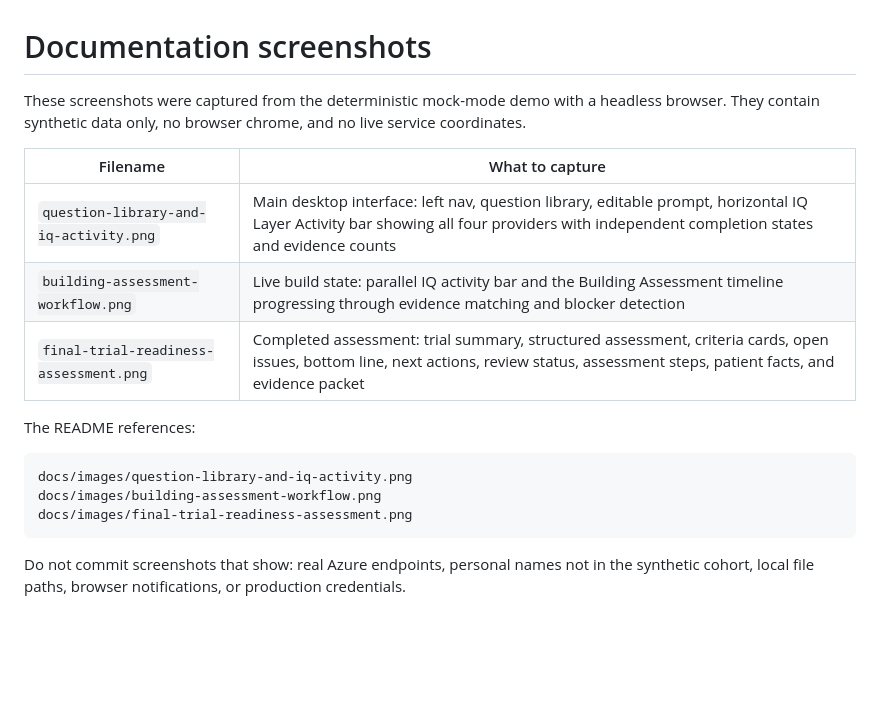
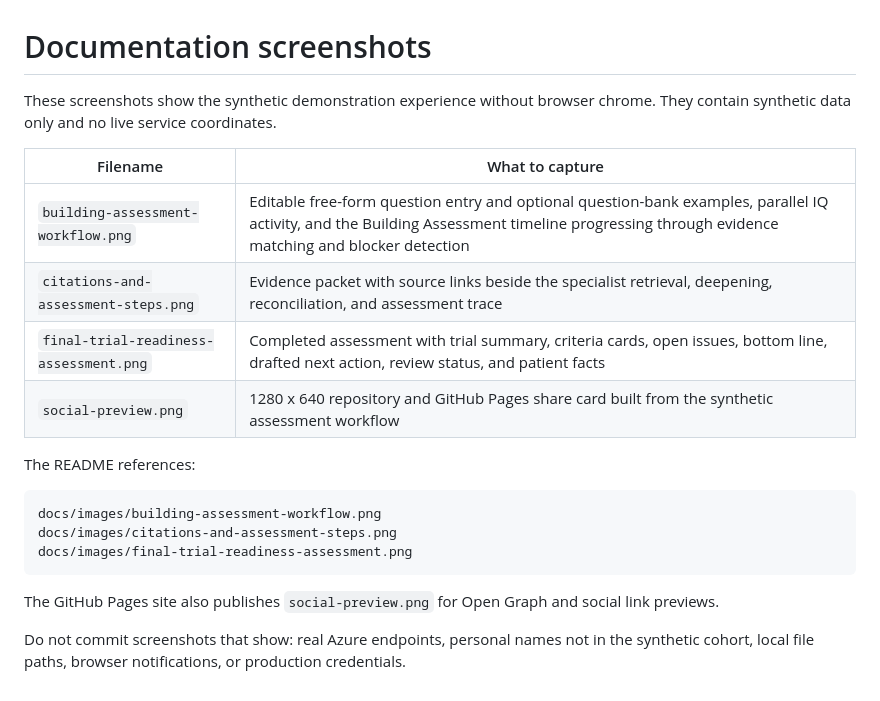
Before and after one commit to cricex/amc-iq, a Markdown page: docs/images/README.md, the part around the change. Rendered like a GitHub page; blank space fills up the shorter version.

````diff
--- a/docs/images/README.md
+++ b/docs/images/README.md
@@ -1,21 +1,24 @@
 # Documentation screenshots
 
-These screenshots were captured from the deterministic mock-mode demo with a headless browser.
-They contain synthetic data only, no browser chrome, and no live service coordinates.
+These screenshots show the synthetic demonstration experience without browser chrome. They contain
+synthetic data only and no live service coordinates.
 
 | Filename | What to capture |
 |---|---|
-| `question-library-and-iq-activity.png` | Main desktop interface: left nav, question library, editable prompt, horizontal IQ Layer Activity bar showing all four providers with independent completion states and evidence counts |
-| `building-assessment-workflow.png` | Live build state: parallel IQ activity bar and the Building Assessment timeline progressing through evidence matching and blocker detection |
-| `final-trial-readiness-assessment.png` | Completed assessment: trial summary, structured assessment, criteria cards, open issues, bottom line, next actions, review status, assessment steps, patient facts, and evidence packet |
+| `building-assessment-workflow.png` | Editable free-form question entry and optional question-bank examples, parallel IQ activity, and the Building Assessment timeline progressing through evidence matching and blocker detection |
+| `citations-and-assessment-steps.png` | Evidence packet with source links beside the specialist retrieval, deepening, reconciliation, and assessment trace |
+| `final-trial-readiness-assessment.png` | Completed assessment with trial summary, criteria cards, open issues, bottom line, drafted next action, review status, and patient facts |
+| `social-preview.png` | 1280 x 640 repository and GitHub Pages share card built from the synthetic assessment workflow |
 
 The README references:
 
 ```markdown
-docs/images/question-library-and-iq-activity.png
 docs/images/building-assessment-workflow.png
+docs/images/citations-and-assessment-steps.png
 docs/images/final-trial-readiness-assessment.png
 ```
 
+The GitHub Pages site also publishes `social-preview.png` for Open Graph and social link previews.
+
 Do not commit screenshots that show: real Azure endpoints, personal names not in the synthetic
 cohort, local file paths, browser notifications, or production credentials.
````
Also changed, not shown: README.md (+3 -3 lines), docs/images/building-assessment-workflow.png, docs/images/citations-and-assessment-steps.png (added), docs/images/final-trial-readiness-assessment.png, docs/images/question-library-and-iq-activity.png (deleted), docs/images/social-preview.png (added), 6 other files.
